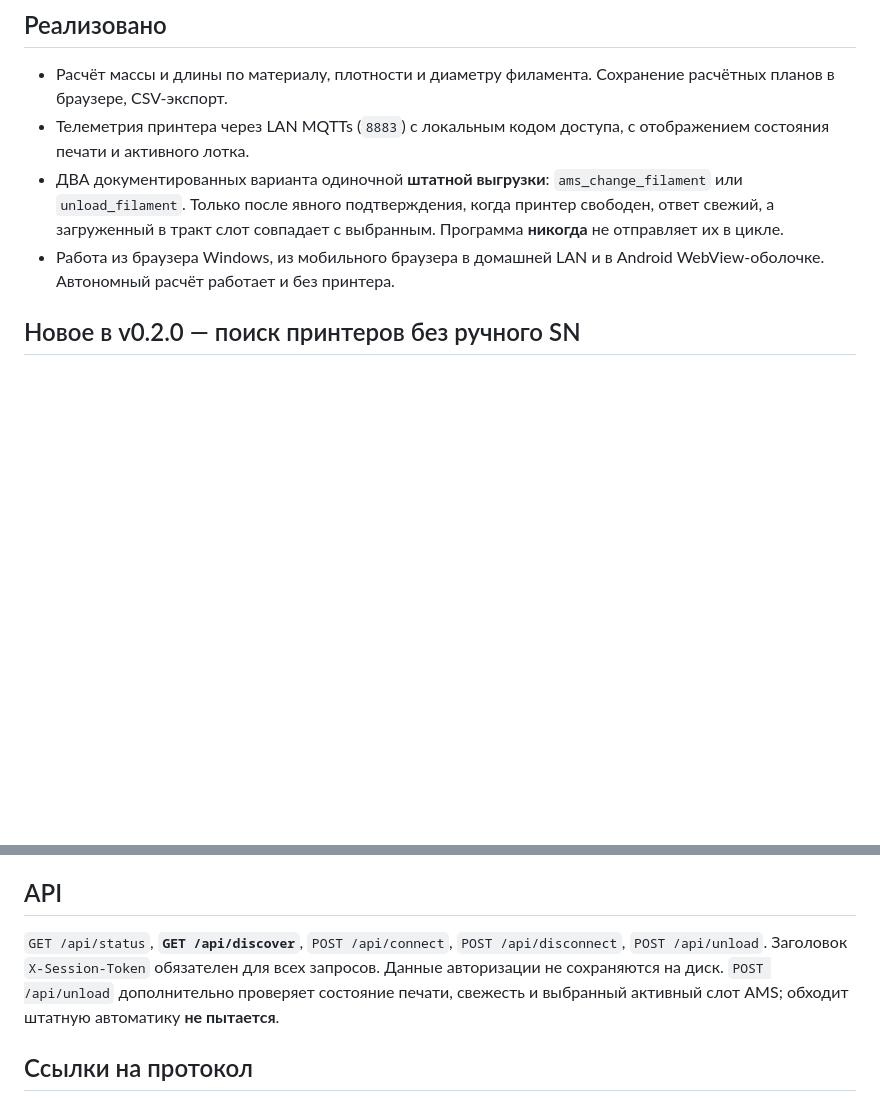
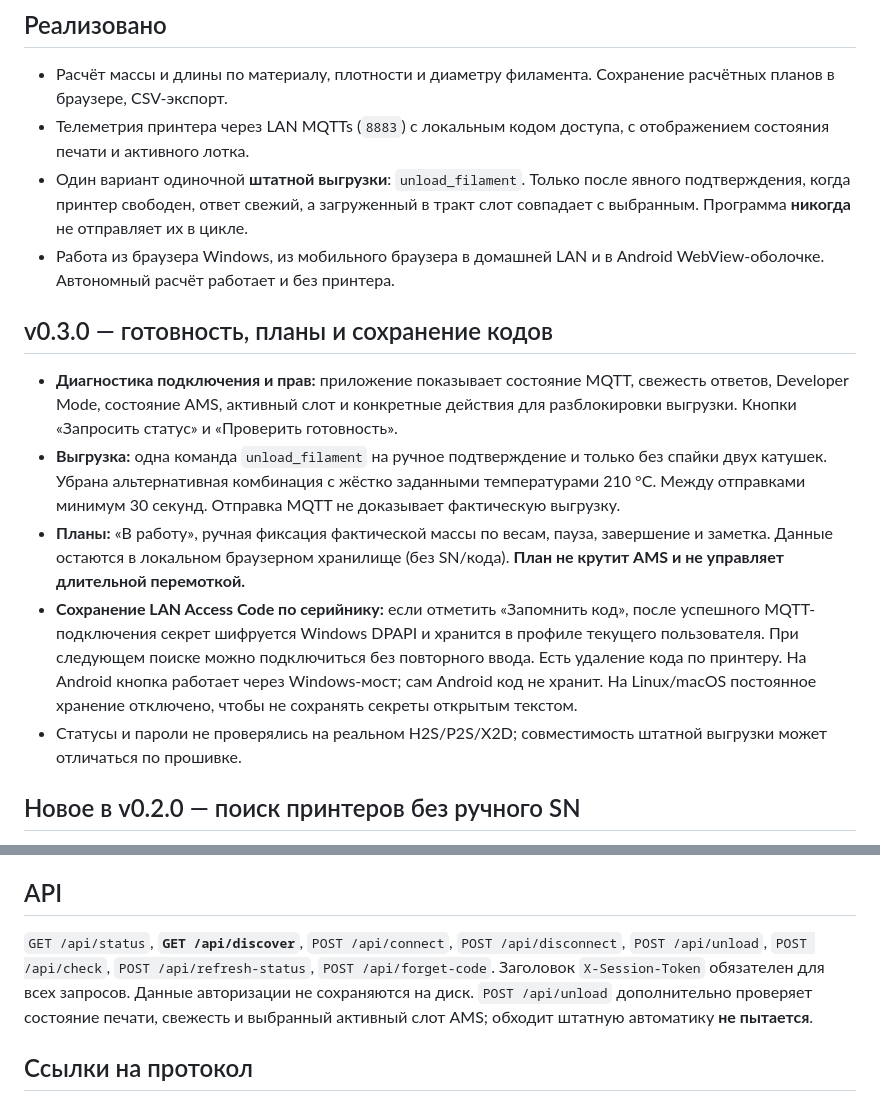
Before and after one commit to Aks1k642/AMS2PRO_REWINDER, a Markdown page: README.md, 2 parts joined by grey strips. Drawn GitHub-style; blank space fills up the shorter version.

Commit message:
Document v0.3.0 guided plans, diagnostics and DPAPI credential retention

```diff
--- a/README.md
+++ b/README.md
@@ -6,8 +6,16 @@
 
 - Расчёт массы и длины по материалу, плотности и диаметру филамента. Сохранение расчётных планов в браузере, CSV-экспорт.
 - Телеметрия принтера через LAN MQTTs (`8883`) с локальным кодом доступа, с отображением состояния печати и активного лотка.
-- ДВА документированных варианта одиночной **штатной выгрузки**: `ams_change_filament` или `unload_filament`. Только после явного подтверждения, когда принтер свободен, ответ свежий, а загруженный в тракт слот совпадает с выбранным. Программа **никогда** не отправляет их в цикле.
+- Один вариант одиночной **штатной выгрузки**: `unload_filament`. Только после явного подтверждения, когда принтер свободен, ответ свежий, а загруженный в тракт слот совпадает с выбранным. Программа **никогда** не отправляет их в цикле.
 - Работа из браузера Windows, из мобильного браузера в домашней LAN и в Android WebView-оболочке. Автономный расчёт работает и без принтера.
+
+## v0.3.0 — готовность, планы и сохранение кодов
+
+- **Диагностика подключения и прав:** приложение показывает состояние MQTT, свежесть ответов, Developer Mode, состояние AMS, активный слот и конкретные действия для разблокировки выгрузки. Кнопки «Запросить статус» и «Проверить готовность».
+- **Выгрузка:** одна команда `unload_filament` на ручное подтверждение и только без спайки двух катушек. Убрана альтернативная комбинация с жёстко заданными температурами 210 °C. Между отправками минимум 30 секунд. Отправка MQTT не доказывает фактическую выгрузку.
+- **Планы:** «В работу», ручная фиксация фактической массы по весам, пауза, завершение и заметка. Данные остаются в локальном браузерном хранилище (без SN/кодa). **План не крутит AMS и не управляет длительной перемоткой.**
+- **Сохранение LAN Access Code по серийнику:** если отметить «Запомнить код», после успешного MQTT-подключения секрет шифруется Windows DPAPI и хранится в профиле текущего пользователя. При следующем поиске можно подключиться без повторного ввода. Есть удаление кода по принтеру. На Android кнопка работает через Windows-мост; сам Android код не хранит. На Linux/macOS постоянное хранение отключено, чтобы не сохранять секреты открытым текстом.
+- Статусы и пароли не проверялись на реальном H2S/P2S/X2D; совместимость штатной выгрузки может отличаться по прошивке.
 
 ## Новое в v0.2.0 — поиск принтеров без ручного SN
 
@@ -76,7 +84,7 @@ AMS2ProRewinder-Windows-x64.exe --no-port-prompt
 
 ## API
 
-`GET /api/status`, **`GET /api/discover`**, `POST /api/connect`, `POST /api/disconnect`, `POST /api/unload`. Заголовок `X-Session-Token` обязателен для всех запросов. Данные авторизации не сохраняются на диск. `POST /api/unload` дополнительно проверяет состояние печати, свежесть и выбранный активный слот AMS; обходит штатную автоматику **не пытается**.
+`GET /api/status`, **`GET /api/discover`**, `POST /api/connect`, `POST /api/disconnect`, `POST /api/unload`, `POST /api/check`, `POST /api/refresh-status`, `POST /api/forget-code`. Заголовок `X-Session-Token` обязателен для всех запросов. Данные авторизации не сохраняются на диск. `POST /api/unload` дополнительно проверяет состояние печати, свежесть и выбранный активный слот AMS; обходит штатную автоматику **не пытается**.
 
 ## Ссылки на протокол
 
```
